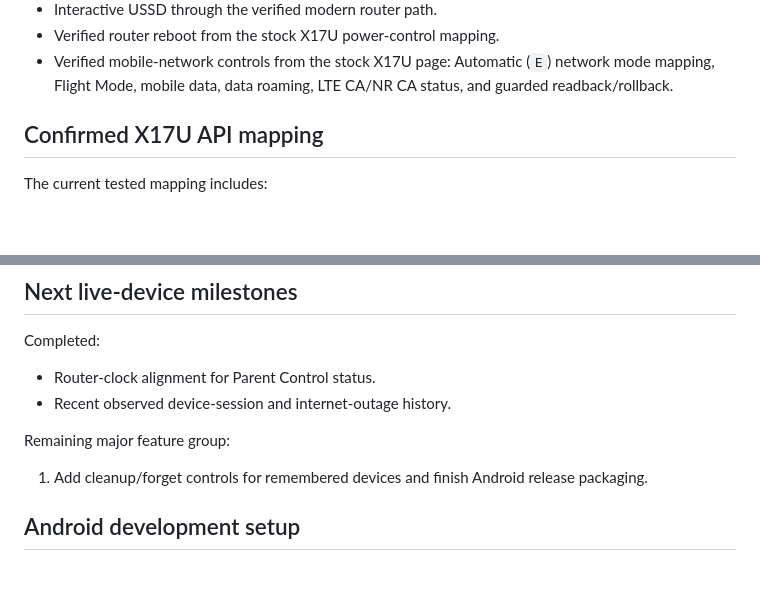
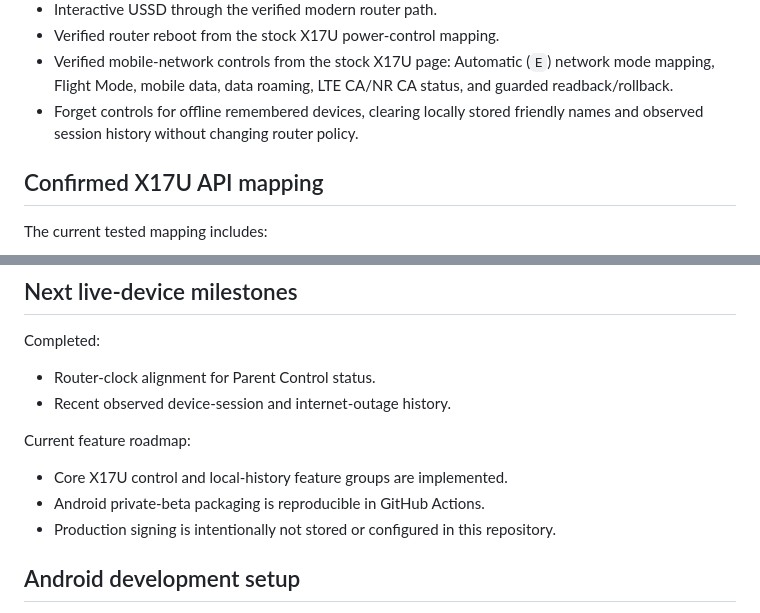
Before and after one commit to drinoayo/flyx-control, a Markdown page: README.md, 2 parts joined by grey strips. GitHub-like rendering; blank space fills up the shorter version.

Commit message:
Mark private beta feature roadmap complete

```diff
--- a/README.md
+++ b/README.md
@@ -29,6 +29,7 @@ FlyX Control is being built as a proper consumer network-control app rather than
 - Interactive USSD through the verified modern router path.
 - Verified router reboot from the stock X17U power-control mapping.
 - Verified mobile-network controls from the stock X17U page: Automatic (`E`) network mode mapping, Flight Mode, mobile data, data roaming, LTE CA/NR CA status, and guarded readback/rollback.
+- Forget controls for offline remembered devices, clearing locally stored friendly names and observed session history without changing router policy.
 
 ## Confirmed X17U API mapping
 
@@ -94,8 +95,10 @@ Completed:
 - Router-clock alignment for Parent Control status.
 - Recent observed device-session and internet-outage history.
 
-Remaining major feature group:
-1. Add cleanup/forget controls for remembered devices and finish Android release packaging.
+Current feature roadmap:
+- Core X17U control and local-history feature groups are implemented.
+- Android private-beta packaging is reproducible in GitHub Actions.
+- Production signing is intentionally not stored or configured in this repository.
 
 
 
```
